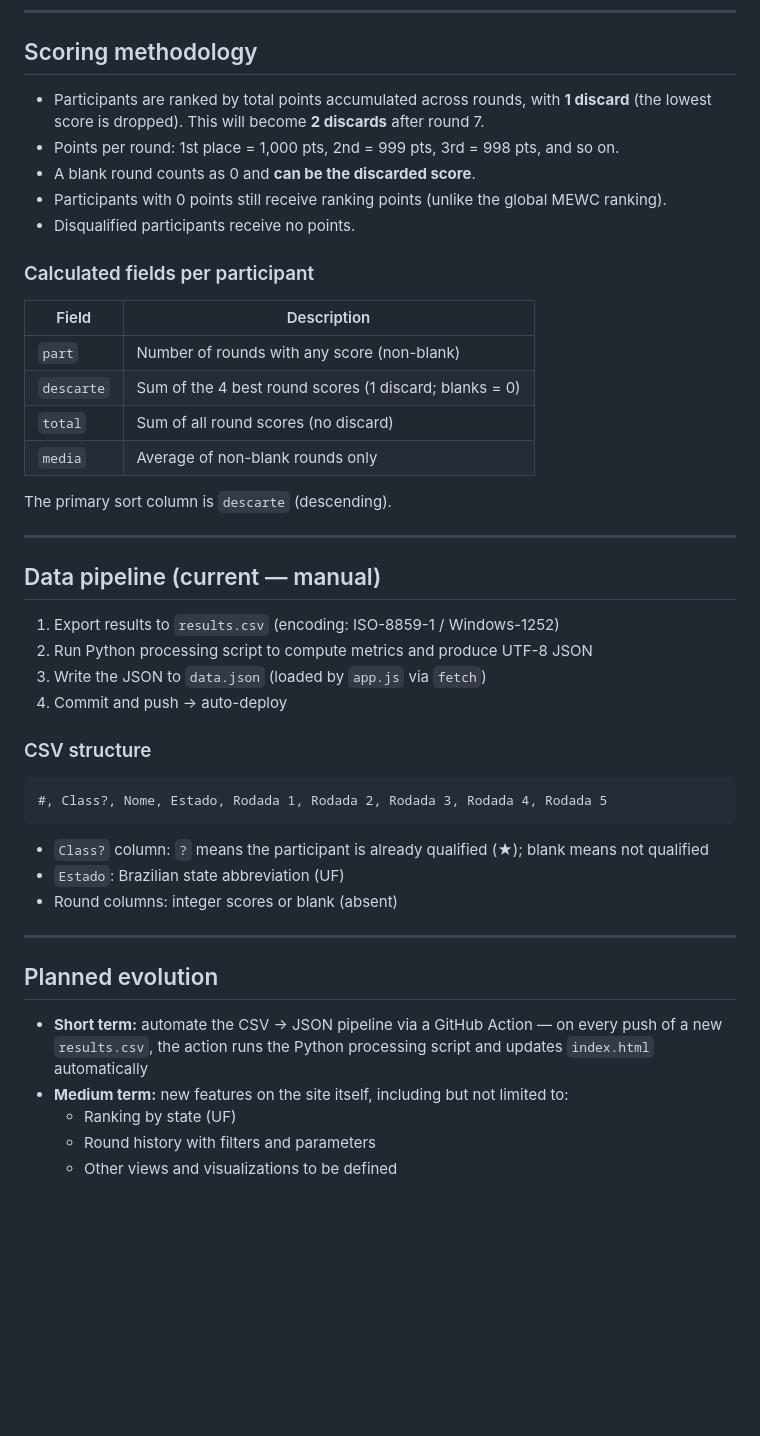
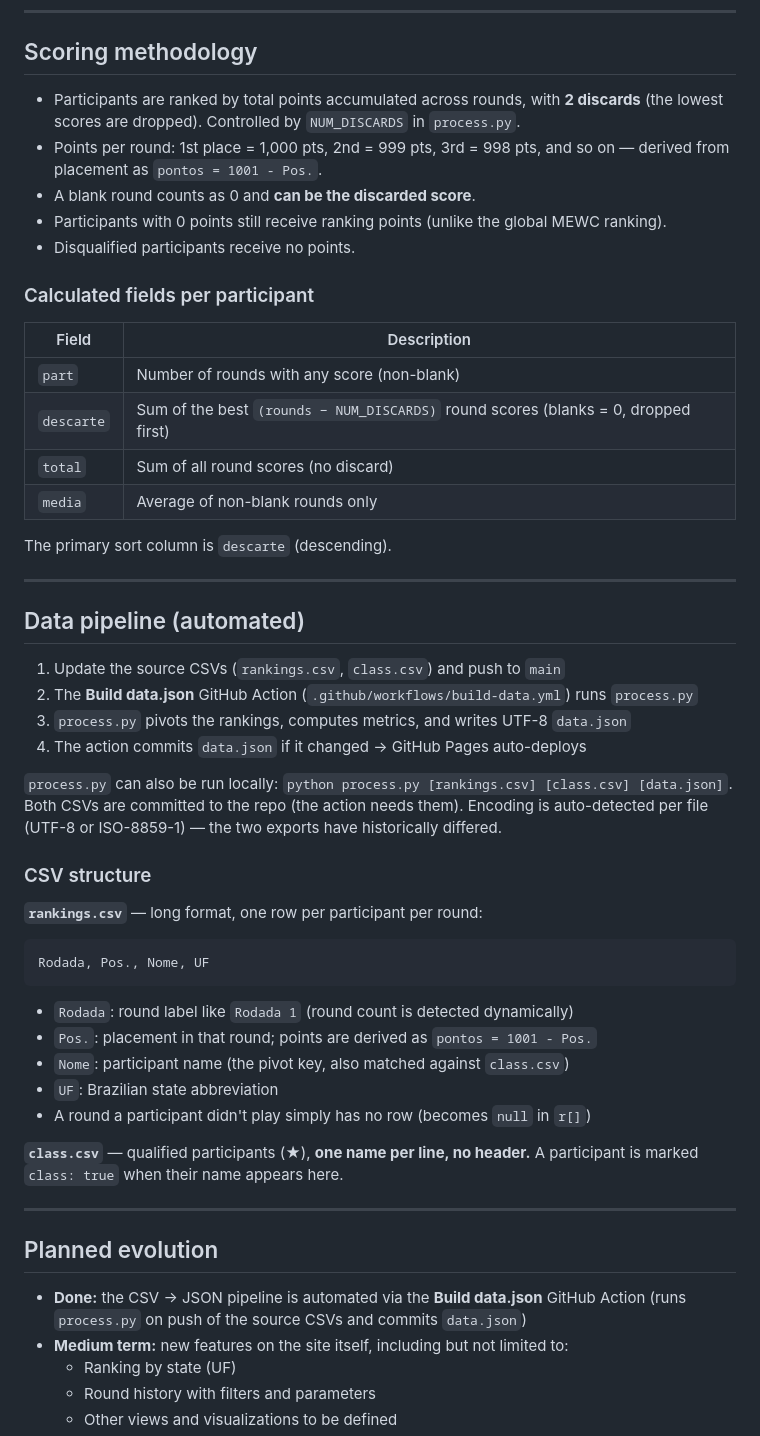
Before and after one commit to gabriellsotero/excel-esports-br-ranking-non-official, a Markdown page: CLAUDE.md, the part around one of its changes. Rendered like a GitHub page; blank space fills up the shorter version.

Commit message:
docs: update briefing for new CSV pipeline and 2 discards
Co-Authored-By: Claude Opus 4.8 <noreply@anthropic.com>

````diff
--- a/CLAUDE.md
+++ b/CLAUDE.md
@@ -24,8 +24,8 @@ The site is **not affiliated** with the official championship, FMWC, or any of i
 
 ## Scoring methodology
 
-- Participants are ranked by total points accumulated across rounds, with **1 discard** (the lowest score is dropped). This will become **2 discards** after round 7.
-- Points per round: 1st place = 1,000 pts, 2nd = 999 pts, 3rd = 998 pts, and so on.
+- Participants are ranked by total points accumulated across rounds, with **2 discards** (the lowest scores are dropped). Controlled by `NUM_DISCARDS` in `process.py`.
+- Points per round: 1st place = 1,000 pts, 2nd = 999 pts, 3rd = 998 pts, and so on — derived from placement as `pontos = 1001 - Pos.`.
 - A blank round counts as 0 and **can be the discarded score**.
 - Participants with 0 points still receive ranking points (unlike the global MEWC ranking).
 - Disqualified participants receive no points.
@@ -35,7 +35,7 @@ The site is **not affiliated** with the official championship, FMWC, or any of i
 | Field | Description |
 |---|---|
 | `part` | Number of rounds with any score (non-blank) |
-| `descarte` | Sum of the 4 best round scores (1 discard; blanks = 0) |
+| `descarte` | Sum of the best `(rounds − NUM_DISCARDS)` round scores (blanks = 0, dropped first) |
 | `total` | Sum of all round scores (no discard) |
 | `media` | Average of non-blank rounds only |
 
@@ -43,28 +43,39 @@ The primary sort column is `descarte` (descending).
 
 ---
 
-## Data pipeline (current — manual)
+## Data pipeline (automated)
 
-1. Export results to `results.csv` (encoding: ISO-8859-1 / Windows-1252)
-2. Run Python processing script to compute metrics and produce UTF-8 JSON
-3. Write the JSON to `data.json` (loaded by `app.js` via `fetch`)
-4. Commit and push → auto-deploy
+1. Update the source CSVs (`rankings.csv`, `class.csv`) and push to `main`
+2. The **Build data.json** GitHub Action (`.github/workflows/build-data.yml`) runs `process.py`
+3. `process.py` pivots the rankings, computes metrics, and writes UTF-8 `data.json`
+4. The action commits `data.json` if it changed → GitHub Pages auto-deploys
+
+`process.py` can also be run locally: `python process.py [rankings.csv] [class.csv] [data.json]`.
+Both CSVs are committed to the repo (the action needs them). Encoding is auto-detected
+per file (UTF-8 or ISO-8859-1) — the two exports have historically differed.
 
 ### CSV structure
 
+**`rankings.csv`** — long format, one row per participant per round:
+
 ```
-#, Class?, Nome, Estado, Rodada 1, Rodada 2, Rodada 3, Rodada 4, Rodada 5
+Rodada, Pos., Nome, UF
 ```
 
-- `Class?` column: `?` means the participant is already qualified (★); blank means not qualified
-- `Estado`: Brazilian state abbreviation (UF)
-- Round columns: integer scores or blank (absent)
+- `Rodada`: round label like `Rodada 1` (round count is detected dynamically)
+- `Pos.`: placement in that round; points are derived as `pontos = 1001 - Pos.`
+- `Nome`: participant name (the pivot key, also matched against `class.csv`)
+- `UF`: Brazilian state abbreviation
+- A round a participant didn't play simply has no row (becomes `null` in `r[]`)
+
+**`class.csv`** — qualified participants (★), **one name per line, no header.**
+A participant is marked `class: true` when their name appears here.
 
 ---
 
 ## Planned evolution
 
-- **Short term:** automate the CSV → JSON pipeline via a GitHub Action — on every push of a new `results.csv`, the action runs the Python processing script and updates `index.html` automatically
+- **Done:** the CSV → JSON pipeline is automated via the **Build data.json** GitHub Action (runs `process.py` on push of the source CSVs and commits `data.json`)
 - **Medium term:** new features on the site itself, including but not limited to:
   - Ranking by state (UF)
   - Round history with filters and parameters
````
Also changed, not shown: other parts of CLAUDE.md (+5 -2 lines).
